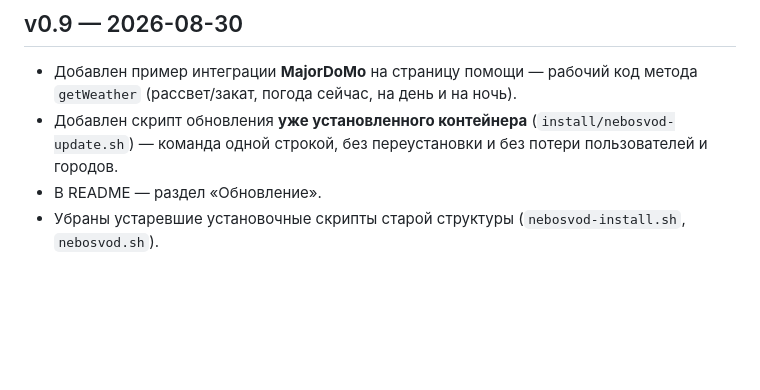
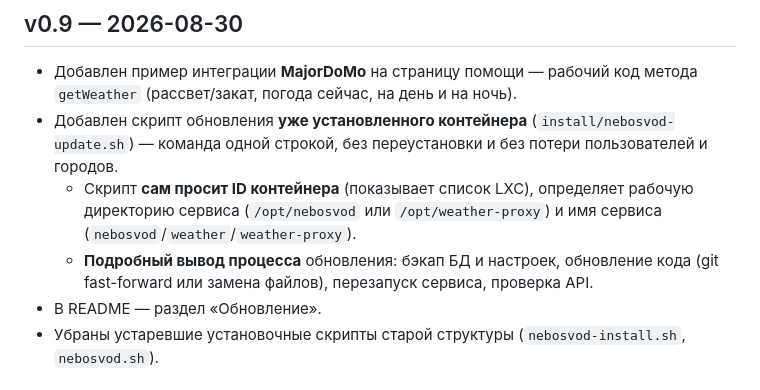
Before and after one commit to AmoFess/nebosvod, a Markdown page: CHANGELOG.md, the part around the change. GitHub-like rendering; blank space fills up the shorter version.

Commit message:
CHANGELOG: v0.9 — детали скрипта обновления (запрос ID, автопуть, автоперезапуск, вывод процесса)

```diff
--- a/CHANGELOG.md
+++ b/CHANGELOG.md
@@ -9,6 +9,8 @@
 ## v0.9 — 2026-08-30
 - Добавлен пример интеграции **MajorDoMo** на страницу помощи — рабочий код метода `getWeather` (рассвет/закат, погода сейчас, на день и на ночь).
 - Добавлен скрипт обновления **уже установленного контейнера** (`install/nebosvod-update.sh`) — команда одной строкой, без переустановки и без потери пользователей и городов.
+  - Скрипт **сам просит ID контейнера** (показывает список LXC), определяет рабочую директорию сервиса (`/opt/nebosvod` или `/opt/weather-proxy`) и имя сервиса (`nebosvod`/`weather`/`weather-proxy`).
+  - **Подробный вывод процесса** обновления: бэкап БД и настроек, обновление кода (git fast-forward или замена файлов), перезапуск сервиса, проверка API.
 - В README — раздел «Обновление».
 - Убраны устаревшие установочные скрипты старой структуры (`nebosvod-install.sh`, `nebosvod.sh`).
 
```
